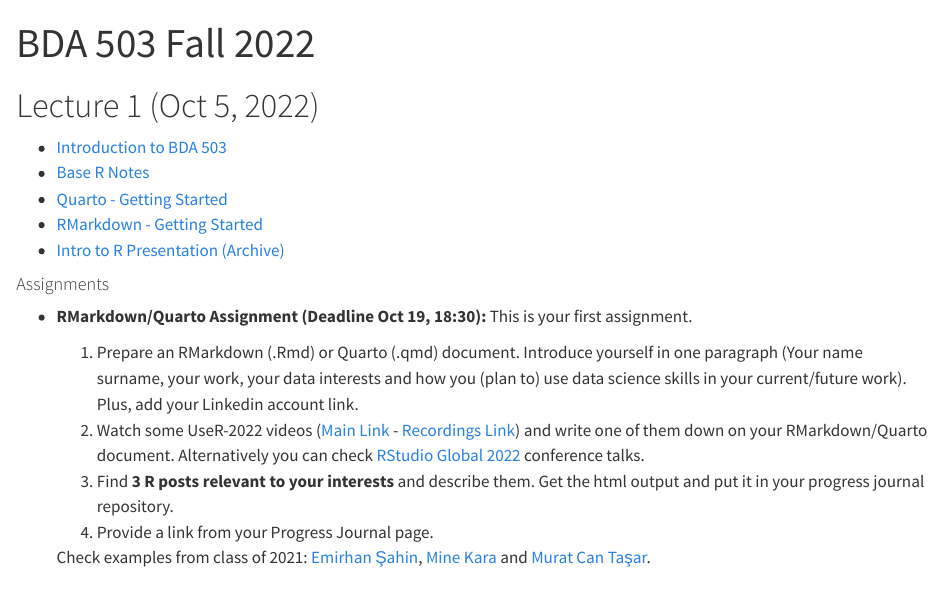
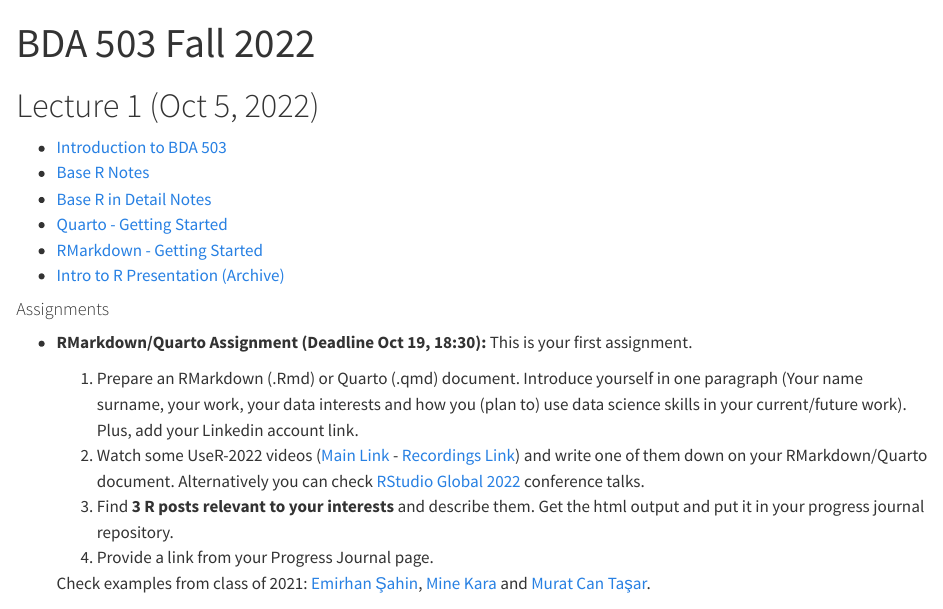
Before and after one commit to MEF-BDA503/fall22, a Quarto document (index.qmd): the page in a window 1100 px wide, from its top. Rendered offline with R 4.5, knitr and Pandoc in place of Quarto, with nearby package versions.

Commit message:
added base r in detail

```diff
--- a/index.qmd
+++ b/index.qmd
@@ -5,11 +5,12 @@ toc: false
 
 # Lecture 1 (Oct 5, 2022)
 
--   [Introduction to BDA 503](./intro.html)
--   [Base R Notes](https://berkorbay.github.io/book-of-eda/base-r.html)
--   [Quarto - Getting Started](https://quarto.org/docs/get-started/)
--   [RMarkdown - Getting Started](https://rmarkdown.rstudio.com/lesson-1.html)
--   [Intro to R Presentation (Archive)](https://pjournal.github.io/docs/r_intro/2109/#1)
+- [Introduction to BDA 503](./intro.html)
+- [Base R Notes](https://berkorbay.github.io/book-of-eda/base-r.html)
+- [Base R in Detail Notes](https://berkorbay.github.io/book-of-eda/base-r-in-detail.html)
+- [Quarto - Getting Started](https://quarto.org/docs/get-started/)
+- [RMarkdown - Getting Started](https://rmarkdown.rstudio.com/lesson-1.html)
+- [Intro to R Presentation (Archive)](https://pjournal.github.io/docs/r_intro/2109/#1)
 
 #### Assignments
 
```
